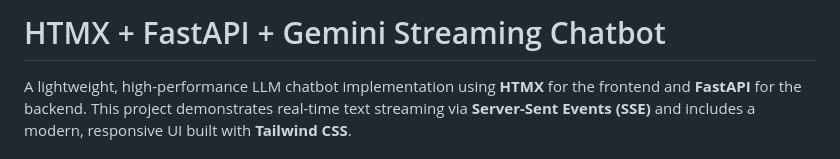
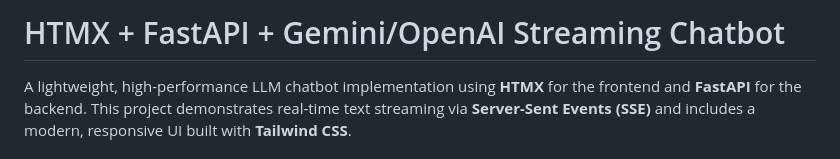
Before and after one commit to hansbakker/htmx_chatbot, a Markdown page: README.md, the part around the change. Drawn GitHub-style.

Commit message:
docs: Update README title to include OpenAI.

```diff
--- a/README.md
+++ b/README.md
@@ -1,6 +1,6 @@
 
 
-# HTMX + FastAPI + Gemini Streaming Chatbot
+# HTMX + FastAPI + Gemini/OpenAI Streaming Chatbot
 
 A lightweight, high-performance LLM chatbot implementation using **HTMX** for the frontend and **FastAPI** for the backend. This project demonstrates real-time text streaming via **Server-Sent Events (SSE)** and includes a modern, responsive UI built with **Tailwind CSS**.
 
```
